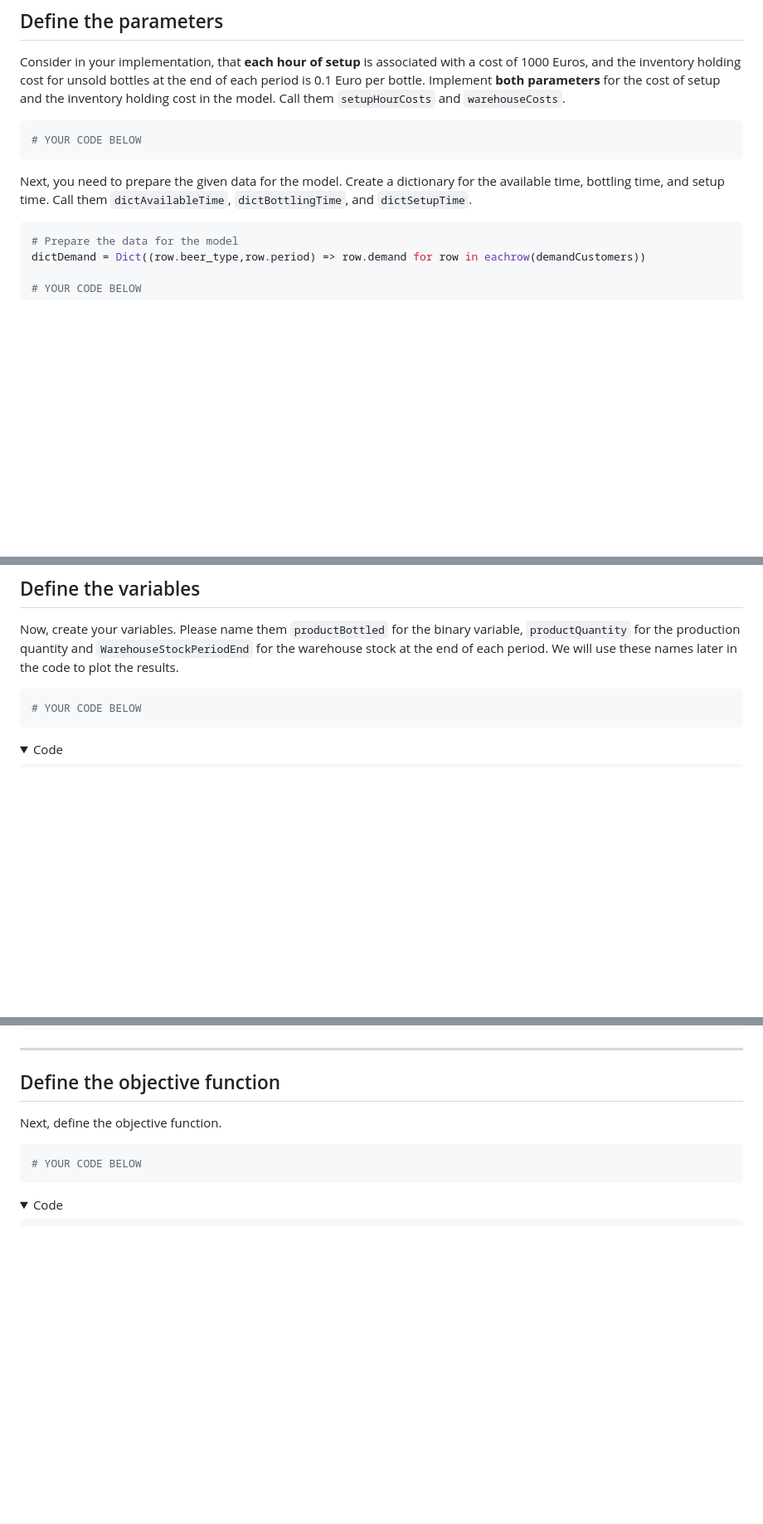
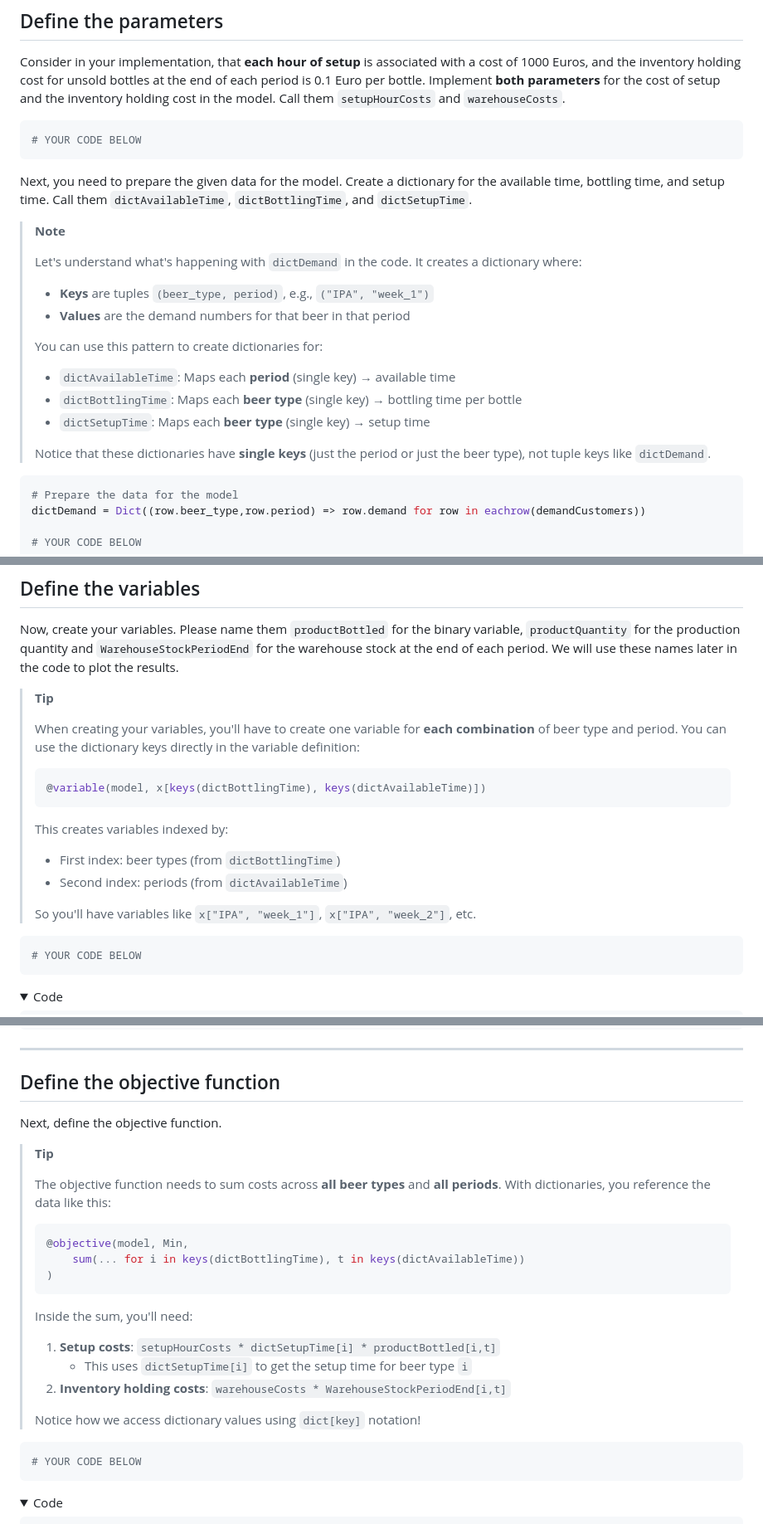
Before and after one commit to beyondsimulations/Applied-Optimization, a Markdown page: _repo-md/tutorials/tutorial-05-production.md, 3 parts joined by grey strips. Shown: that part at 83% size. GitHub-like rendering; folded sections open; blank space fills up the shorter version.

````diff
--- a/_repo-md/tutorials/tutorial-05-production.md
+++ b/_repo-md/tutorials/tutorial-05-production.md
@@ -184,6 +184,21 @@ Consider in your implementation, that **each hour of setup** is associated with
 
 Next, you need to prepare the given data for the model. Create a dictionary for the available time, bottling time, and setup time. Call them `dictAvailableTime`, `dictBottlingTime`, and `dictSetupTime`.
 
+> **Note**
+>
+> Let's understand what's happening with `dictDemand` in the code. It creates a dictionary where:
+>
+> -   **Keys** are tuples `(beer_type, period)`, e.g., `("IPA", "week_1")`
+> -   **Values** are the demand numbers for that beer in that period
+>
+> You can use this pattern to create dictionaries for:
+>
+> -   `dictAvailableTime`: Maps each **period** (single key) → available time
+> -   `dictBottlingTime`: Maps each **beer type** (single key) → bottling time per bottle
+> -   `dictSetupTime`: Maps each **beer type** (single key) → setup time
+>
+> Notice that these dictionaries have **single keys** (just the period or just the beer type), not tuple keys like `dictDemand`.
+
 ``` julia
 # Prepare the data for the model
 dictDemand = Dict((row.beer_type,row.period) => row.demand for row in eachrow(demandCustomers))
@@ -232,6 +247,21 @@ set_time_limit_sec(lotsizeModel, 60.0)
 
 Now, create your variables. Please name them `productBottled` for the binary variable, `productQuantity` for the production quantity and `WarehouseStockPeriodEnd` for the warehouse stock at the end of each period. We will use these names later in the code to plot the results.
 
+> **Tip**
+>
+> When creating your variables, you'll have to create one variable for **each combination** of beer type and period. You can use the dictionary keys directly in the variable definition:
+>
+> ``` julia
+> @variable(model, x[keys(dictBottlingTime), keys(dictAvailableTime)])
+> ```
+>
+> This creates variables indexed by:
+>
+> -   First index: beer types (from `dictBottlingTime`)
+> -   Second index: periods (from `dictAvailableTime`)
+>
+> So you'll have variables like `x["IPA", "week_1"]`, `x["IPA", "week_2"]`, etc.
+
 ``` julia
 # YOUR CODE BELOW
 ```
@@ -264,6 +294,24 @@ Now, create your variables. Please name them `productBottled` for the binary var
 ## Define the objective function
 
 Next, define the objective function.
+
+> **Tip**
+>
+> The objective function needs to sum costs across **all beer types** and **all periods**. With dictionaries, you reference the data like this:
+>
+> ``` julia
+> @objective(model, Min,
+>     sum(... for i in keys(dictBottlingTime), t in keys(dictAvailableTime))
+> )
+> ```
+>
+> Inside the sum, you'll need:
+>
+> 1.  **Setup costs**: `setupHourCosts * dictSetupTime[i] * productBottled[i,t]`
+>     -   This uses `dictSetupTime[i]` to get the setup time for beer type `i`
+> 2.  **Inventory holding costs**: `warehouseCosts * WarehouseStockPeriodEnd[i,t]`
+>
+> Notice how we access dictionary values using `dict[key]` notation!
 
 ``` julia
 # YOUR CODE BELOW
````
Also changed, not shown: _repo-md/lectures/lecture-05-production.md (+53 -28 lines).
